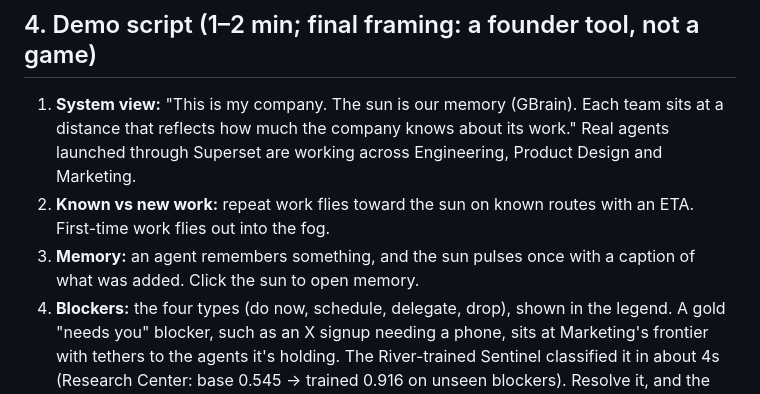
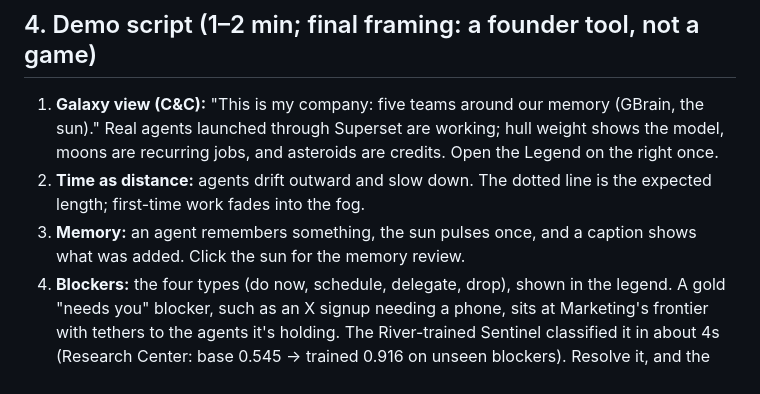
Before and after one commit to VictorChenCA/OYIHack, a Markdown page: app/PLAN.md, the part around the change. Rendered like a GitHub page.

```diff
--- a/app/PLAN.md
+++ b/app/PLAN.md
@@ -47,10 +47,10 @@
 | Arts | Brand | "Create the C&C logo, palette and OG image (SVG) → `company/arts/`" | Violet: missing brand input |
 
 ## 4. Demo script (1–2 min; final framing: a founder tool, not a game)
-1. **System view:** "This is my company. The sun is our memory (GBrain). Each team sits at a distance that reflects how much the company knows about its work."
-   Real agents launched through Superset are working across Engineering, Product Design and Marketing.
-2. **Known vs new work:** repeat work flies toward the sun on known routes with an ETA. First-time work flies out into the fog.
-3. **Memory:** an agent remembers something, and the sun pulses once with a caption of what was added. Click the sun to open memory.
+1. **Galaxy view (C&C):** "This is my company: five teams around our memory (GBrain, the sun)." Real agents launched through Superset are working;
+   hull weight shows the model, moons are recurring jobs, and asteroids are credits. Open the Legend on the right once.
+2. **Time as distance:** agents drift outward and slow down. The dotted line is the expected length; first-time work fades into the fog.
+3. **Memory:** an agent remembers something, the sun pulses once, and a caption shows what was added. Click the sun for the memory review.
 4. **Blockers:** the four types (do now, schedule, delegate, drop), shown in the legend. A gold "needs you" blocker, such as an X signup
    needing a phone, sits at Marketing's frontier with tethers to the agents it's holding. The River-trained Sentinel classified it in about 4s
    (Research Center: base 0.545 → trained 0.916 on unseen blockers). Resolve it, and the agents continue.
```
Also changed, not shown: README.md (+8 -6 lines).
